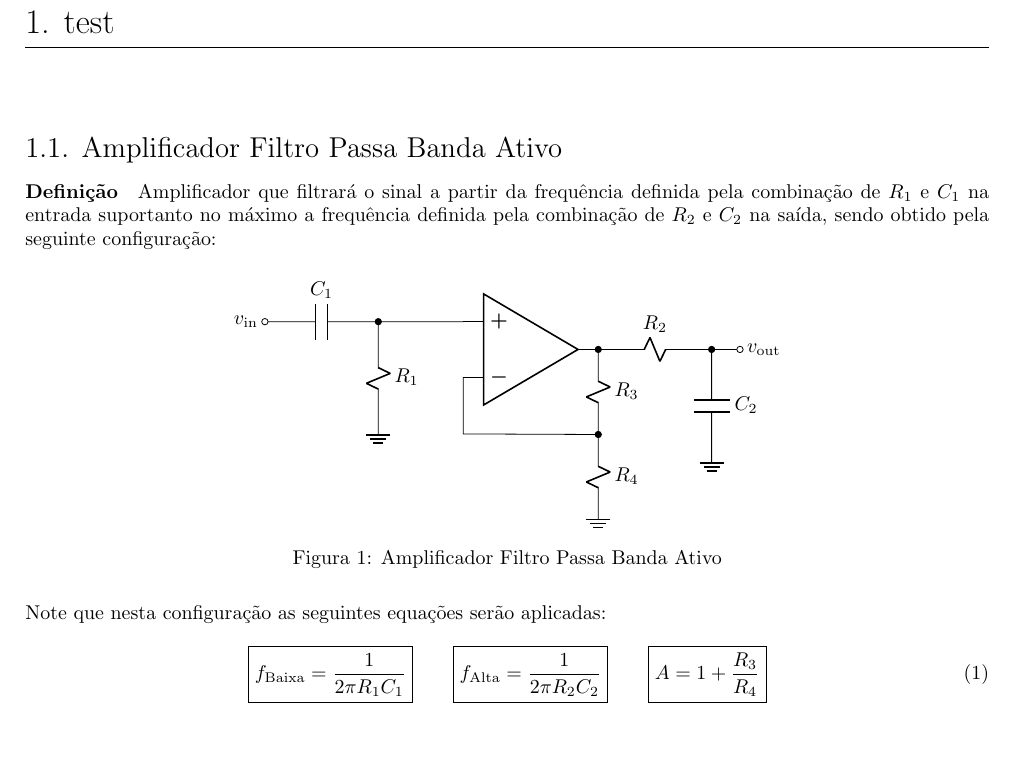
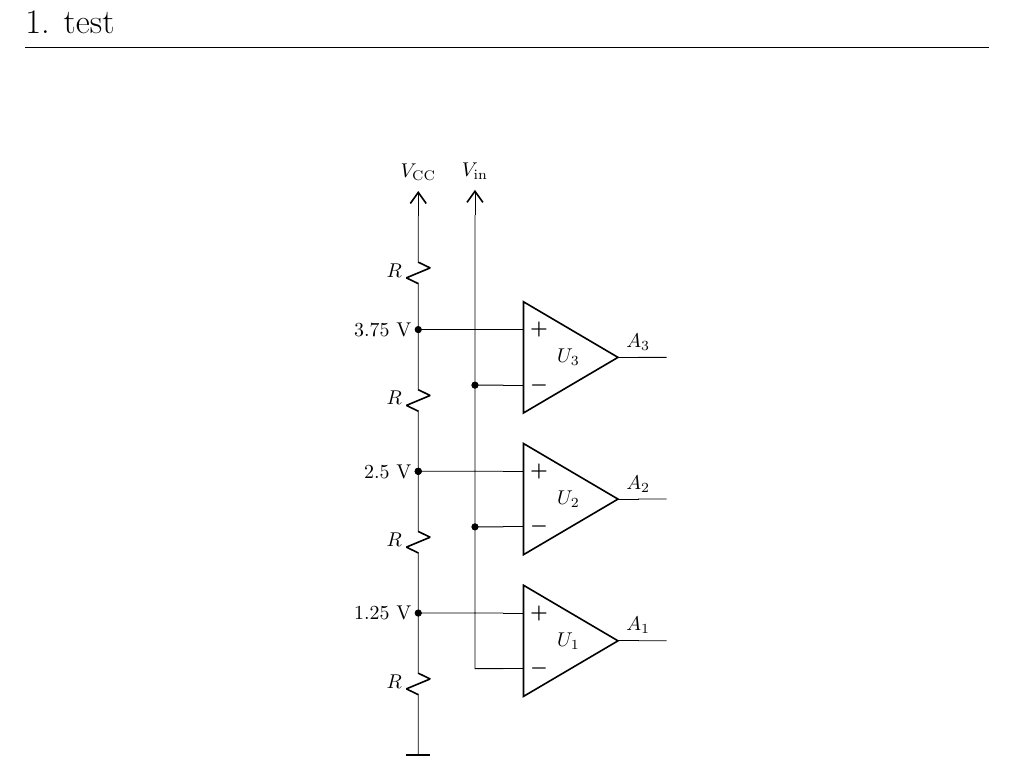
Before and after one commit to tr0fin0/classes_unicamp, a LaTeX document (ee532/equations.tex): part of page 2 of 2, cut so that both start at the same text. Compiled offline with pdfLaTeX.

Commit message:
:construction: AD converter

```diff
--- a/ee532/equations.tex
+++ b/ee532/equations.tex
@@ -89,55 +89,53 @@
 \newpage
 
     \section{test}
-    \subsection{Amplificador Filtro Passa Banda Ativo}
-        \paragraph{Definição}Amplificador que filtrará o sinal a partir da frequência definida pela combinação de $R_{1}$ e $C_{1}$ na entrada suportanto no máximo a frequência definida pela combinação de $R_{2}$ e $C_{2}$ na saída, sendo obtido pela seguinte configuração:
     \begin{figure}[H]
         \centering
         \begin{circuitikz}[american]
             \ctikzset{
-                        component text=left,
+                component text=center,
                 diodes/scale=0.5,
                 capacitors/scale=0.75,
                 resistors/width=0.25,
                 resistors/zigs=1
             }
             \draw
-                    (0,0) node[op amp, noinv input up] (opamp) {}
+            (0,0)   node[op amp, noinv input up] (U1) {${U_{1}}$}
+            (0,2.5) node[op amp, noinv input up] (U2) {${U_{2}}$}
+            (0,5)   node[op amp, noinv input up] (U3) {${U_{3}}$}
 
-                    (opamp.+)   to[short, -*] ++(-1.5,0) coordinate (leftR)
-                                to[R, l=${R_{1}}$] ++(0,-2)
-                                node[tlground] {}
+            (U3.-)  to[short] ++(-0.5,0) coordinate (U3m)
+            (U2.-)  to[short] ++(-0.5,0) coordinate (U2m)
+            (U1.-)  to[short] ++(-0.5,0)
+                    to[short, -*]  (U2m)
+                    to[short, -*]  (U3m)
+                    to[short] ++(0,3)
+                    node[vcc]{${V_{\text{in}}}$}
 
-                    (leftR) to[C, l_=${C_{1}}$, -o] ++(-2,0)
-                            node[left] {$v_{\text{in}}$}
+            (U3.+)  to[short] ++(-1.5,0) coordinate (U3p)
+            (U2.+)  to[short] ++(-1.5,0) coordinate (U2p)
+            (U1.+)  to[short] ++(-1.5,0) coordinate (U1p)
+                    to[R, l_=${R}$] ++(0,-2.5)
+                    node[tlground]{}
 
-                    (opamp.out) to[R, l=$R_{3}$, *-] ++(0,-1.5) coordinate (mid)
-                                to[R, l=$R_{4}$] ++(0,-1.5)
-                                node[tlground] {}
+            (U2p)   to[R, l_=${R}$, *-*] (U1p)
+            (U3p)   to[R, l_=${R}$, *-*] (U2p)
+            (U3p)   to[R, l =${R}$] ++(0,2)
+                    node[vcc]{${V_{\text{CC}}}$}
 
-                    (opamp.-) --++(0,-1) to[short, -*] (mid)
+            (U1p)   node[left]{1.25 V}
+            (U2p)   node[left]{2.5 V}
+            (U3p)   node[left]{3.75 V}
 
-                    (opamp.out) to[R, l=${R_{2}}$] ++(2, 0) coordinate (out)
-                                to[C, l=${C_{2}}$] ++(0,-2)
-                                node[tlground] {}
+            (U1.out)node[above]{$A_{1}$}
+            (U2.out)node[above]{$A_{2}$}
+            (U3.out)node[above]{$A_{3}$}
 
-                    (out)   to[short, *-o] ++(0.5,0)
-                            node[right] {$v_{\text{out}}$};
+            (U3.out)to[short] ++(0.5,0) coordinate (U3o)
+            (U2.out)to[short] ++(0.5,0) coordinate (U2o)
+            (U1.out)to[short] ++(0.5,0) coordinate (U1o)
+
+            ;
         \end{circuitikz}
-                \caption{Amplificador Filtro Passa Banda Ativo}
     \end{figure}\noindent
-        Note que nesta configuração as seguintes equações serão aplicadas:
-            \begin{equation}
-                \boxed{
-                    f_{\text{Baixa}} = \frac{1}{2\pi R_{1}C_{1}}
-                }
-                \qquad
-                \boxed{
-                    f_{\text{Alta}} = \frac{1}{2\pi R_{2}C_{2}}
-                }
-                \qquad
-                \boxed{
-                    A = 1 + \frac{R_{3}}{R_{4}}
-                }
-            \end{equation}
 \end{document}
```
Lines whose indentation alone changed are shown as unchanged.
